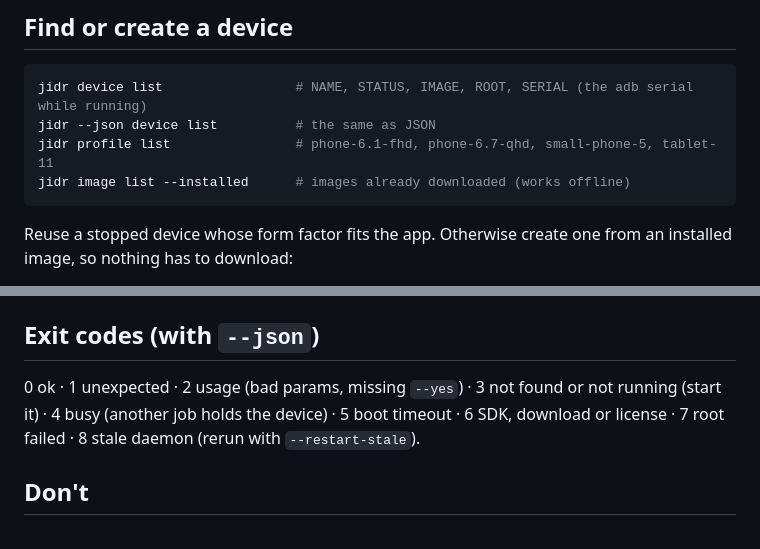
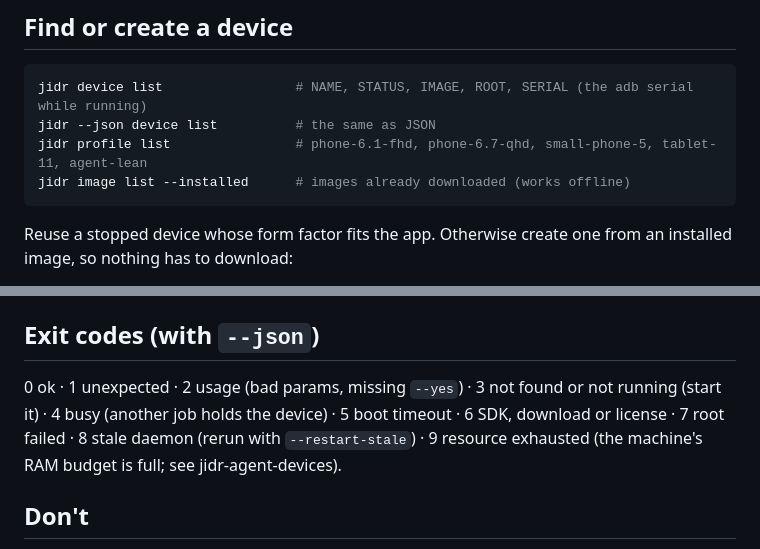
Before and after one commit to AbdurahmanAlmehdi/jidr, a Markdown page: skills/jidr/SKILL.md, 2 parts joined by grey strips. Rendered like a GitHub page.

````diff
--- a/skills/jidr/SKILL.md
+++ b/skills/jidr/SKILL.md
@@ -16,7 +16,7 @@ If `jidr` isn't on the `PATH`, ask the user to install Jidr (https://jidr.ly, or
 ```bash
 jidr device list                 # NAME, STATUS, IMAGE, ROOT, SERIAL (the adb serial while running)
 jidr --json device list          # the same as JSON
-jidr profile list                # phone-6.1-fhd, phone-6.7-qhd, small-phone-5, tablet-11
+jidr profile list                # phone-6.1-fhd, phone-6.7-qhd, small-phone-5, tablet-11, agent-lean
 jidr image list --installed      # images already downloaded (works offline)
 ```
 
@@ -66,7 +66,7 @@ If the Jidr MCP server is connected (Claude Code: `claude mcp add jidr -- jidr m
 
 ## Exit codes (with `--json`)
 
-0 ok · 1 unexpected · 2 usage (bad params, missing `--yes`) · 3 not found or not running (start it) · 4 busy (another job holds the device) · 5 boot timeout · 6 SDK, download or license · 7 root failed · 8 stale daemon (rerun with `--restart-stale`).
+0 ok · 1 unexpected · 2 usage (bad params, missing `--yes`) · 3 not found or not running (start it) · 4 busy (another job holds the device) · 5 boot timeout · 6 SDK, download or license · 7 root failed · 8 stale daemon (rerun with `--restart-stale`) · 9 resource exhausted (the machine's RAM budget is full; see jidr-agent-devices).
 
 ## Don't
 
````
Also changed, not shown: README.md (+1 -1 lines), skills/jidr-agent-devices/SKILL.md (added, +85 -0 lines).
